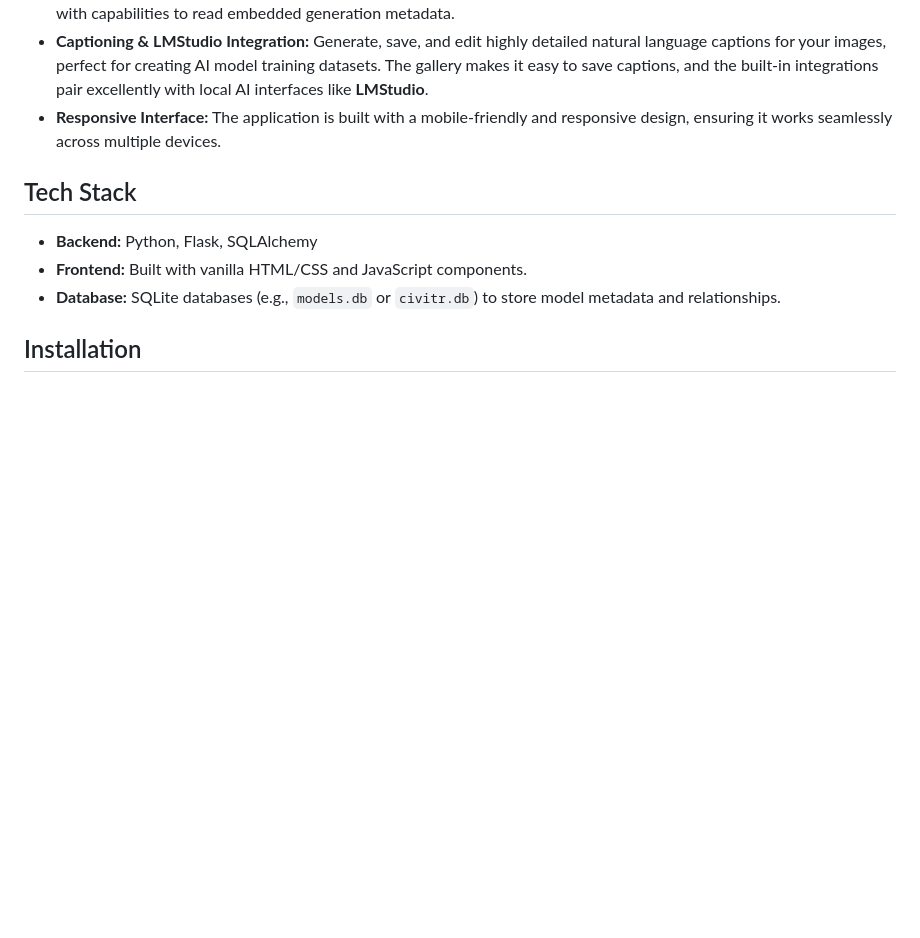
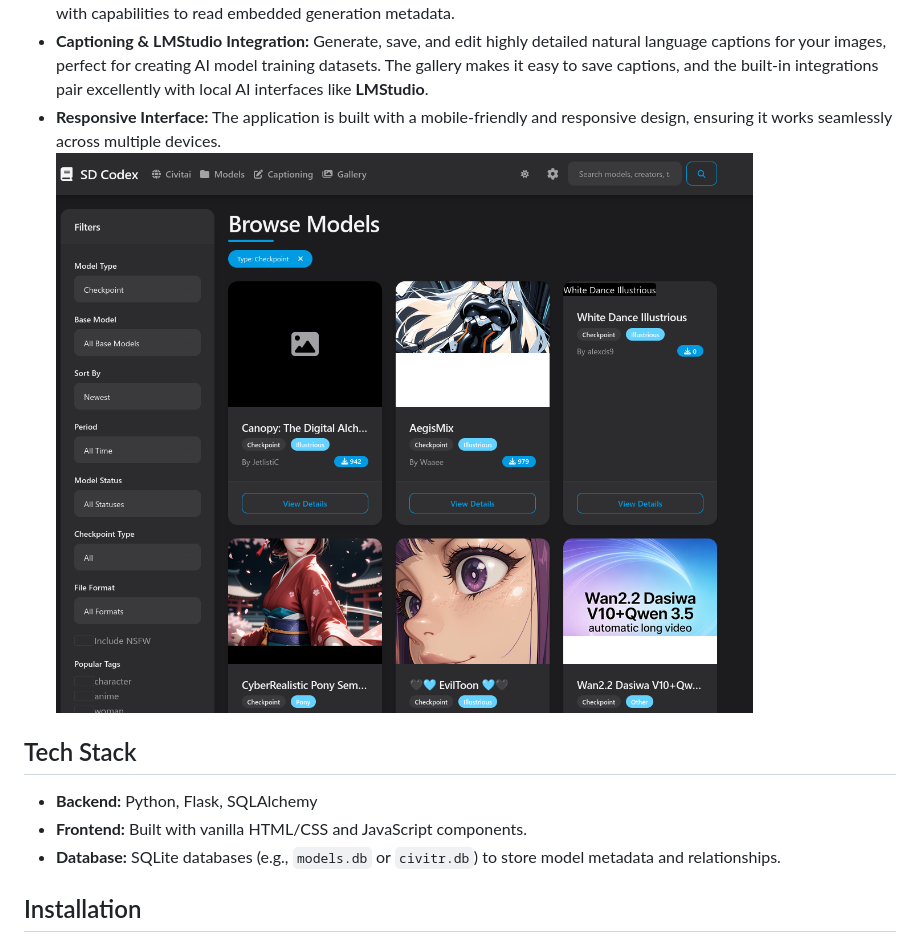
Before and after one commit to nakedlittlezombie/SDCodex, a Markdown page: README.md, the part around one of its changes. Drawn GitHub-style; blank space fills up the shorter version.

Commit message:
docs: update README with new logo and repositioned screenshot

```diff
--- a/README.md
+++ b/README.md
@@ -13,6 +14,7 @@ SDCodex is a web application built with Flask for exploring, organizing, and man
 - **Image Gallery & Metadata:** An integrated gallery feature configured to show model generation outputs and references, with capabilities to read embedded generation metadata.
 - **Captioning & LMStudio Integration:** Generate, save, and edit highly detailed natural language captions for your images, perfect for creating AI model training datasets. The gallery makes it easy to save captions, and the built-in integrations pair excellently with local AI interfaces like **LMStudio**.
 - **Responsive Interface:** The application is built with a mobile-friendly and responsive design, ensuring it works seamlessly across multiple devices.
+![SDCodex Interface](screenshot.png)
 
 ## Tech Stack
 
```
Also changed, not shown: other parts of README.md (+3 -2 lines).
